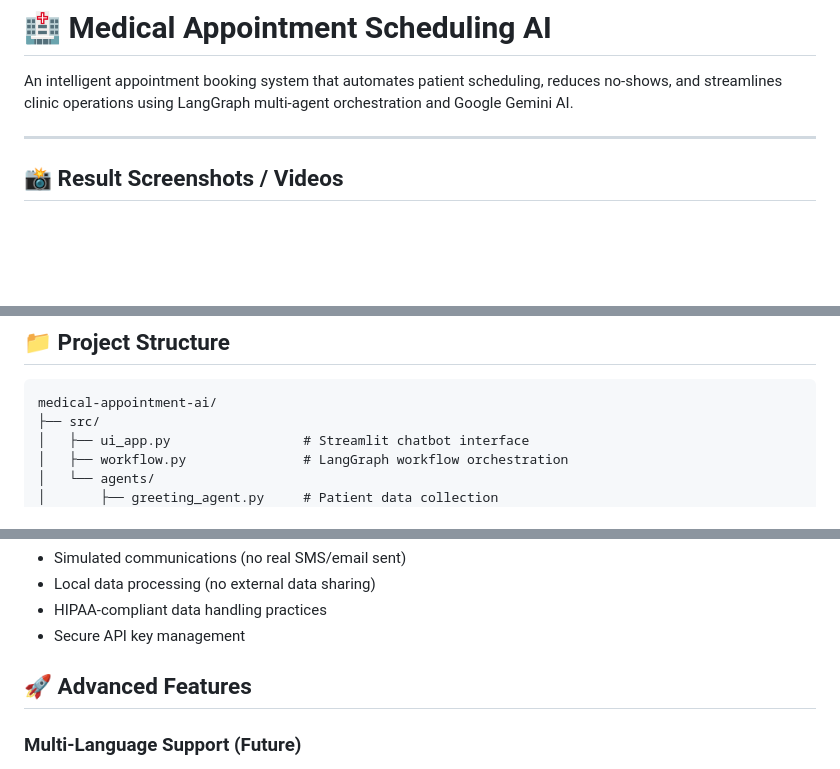
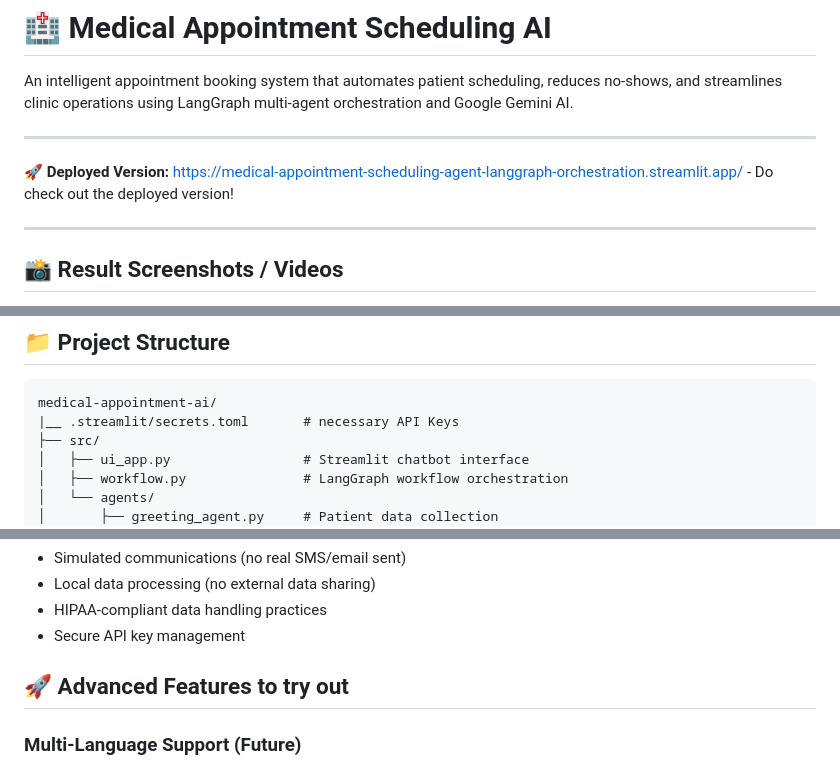
Before and after one commit to ndaadhi18/medical-appointment-scheduling-agent, a Markdown page: README.md, 3 parts joined by grey strips. GitHub-like rendering; blank space fills up the shorter version.

````diff
--- a/README.md
+++ b/README.md
@@ -1,6 +1,10 @@
 # 🏥 Medical Appointment Scheduling AI
 
 An intelligent appointment booking system that automates patient scheduling, reduces no-shows, and streamlines clinic operations using LangGraph multi-agent orchestration and Google Gemini AI.
+
+---
+
+**🚀 Deployed Version:** [https://medical-appointment-scheduling-agent-langgraph-orchestration.streamlit.app/](https://medical-appointment-scheduling-agent-langgraph-orchestration.streamlit.app/) - Do check out the deployed version!
 
 ---
 
@@ -116,6 +120,7 @@ The system uses LangGraph to orchestrate a multi-agent conversation flow:
 
 ```
 medical-appointment-ai/
+|__ .streamlit/secrets.toml       # necessary API Keys
 ├── src/
 │   ├── ui_app.py                 # Streamlit chatbot interface
 │   ├── workflow.py               # LangGraph workflow orchestration
@@ -277,7 +282,7 @@ Modify `data/patients.csv` to:
 - HIPAA-compliant data handling practices
 - Secure API key management
 
-## 🚀 Advanced Features
+## 🚀 Advanced Features to try out
 
 ### Multi-Language Support (Future)
 - Configurable language models
````
